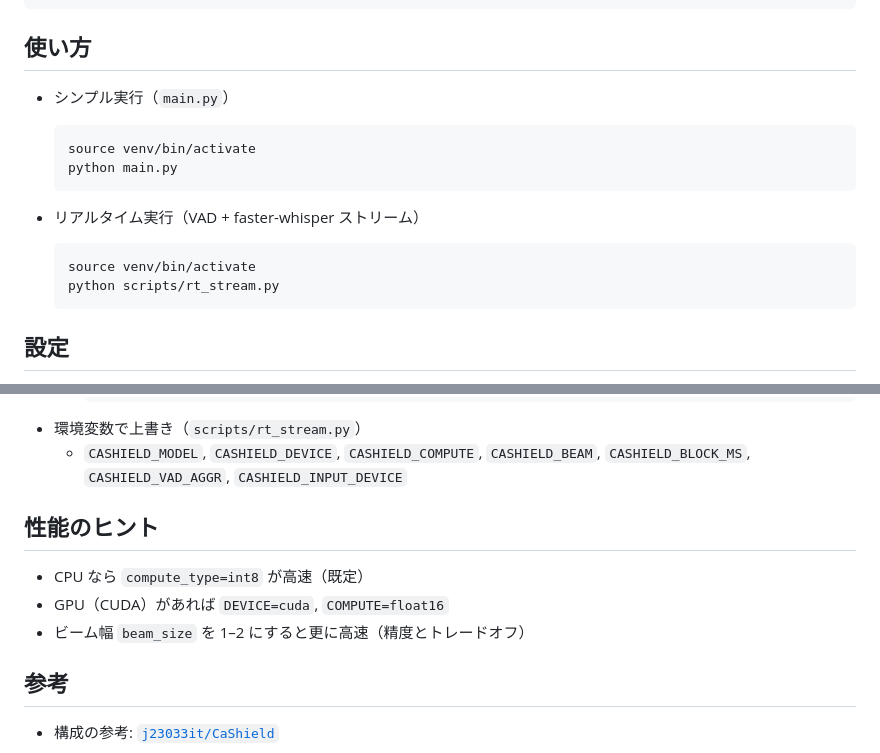
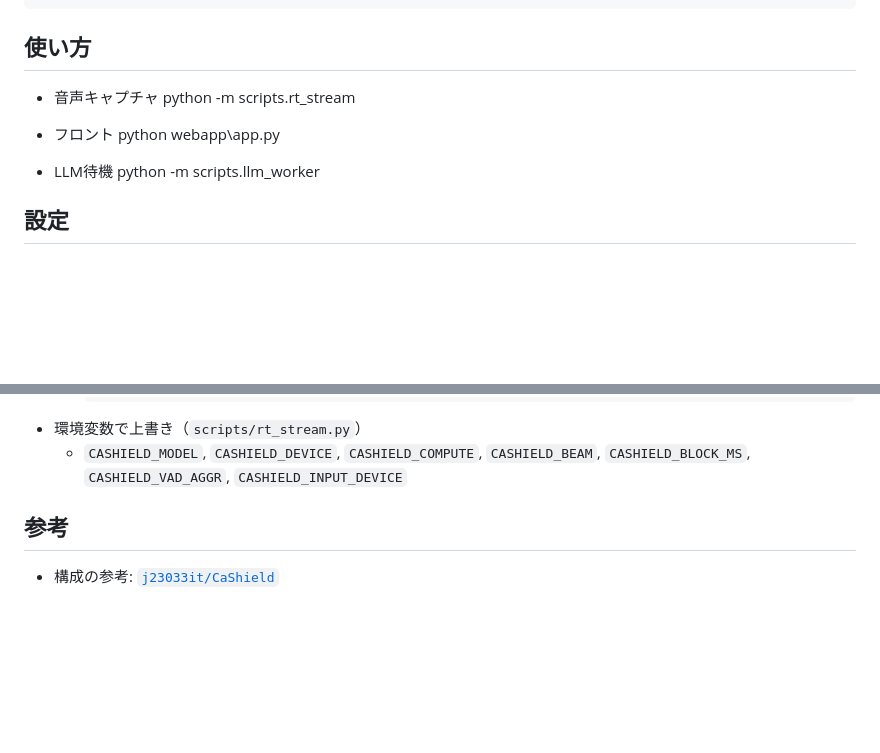
Before and after one commit to j23033it/CaShield, a Markdown page: README.md, 2 parts joined by grey strips. Drawn GitHub-style; blank space fills up the shorter version.

Commit message:
実行方法の追記

````diff
--- a/README.md
+++ b/README.md
@@ -67,18 +67,14 @@ pip install -r requirements.txt
 
 ## 使い方
 
-- シンプル実行（`main.py`）
-  ```bash
-  source venv/bin/activate
-  python main.py
-  ```
+- 音声キャプチャ
+python -m scripts.rt_stream
 
-- リアルタイム実行（VAD + faster-whisper ストリーム）
-  ```bash
-  source venv/bin/activate
-  python scripts/rt_stream.py
-  ```
+- フロント
+python webapp\app.py
 
+- LLM待機
+python -m scripts.llm_worker
 ## 設定
 
 - キーワード: `config/keywords.txt`
@@ -101,11 +97,6 @@ pip install -r requirements.txt
 - 環境変数で上書き（`scripts/rt_stream.py`）
   - `CASHIELD_MODEL`, `CASHIELD_DEVICE`, `CASHIELD_COMPUTE`, `CASHIELD_BEAM`, `CASHIELD_BLOCK_MS`, `CASHIELD_VAD_AGGR`, `CASHIELD_INPUT_DEVICE`
 
-## 性能のヒント
-
-- CPU なら `compute_type=int8` が高速（既定）
-- GPU（CUDA）があれば `DEVICE=cuda`, `COMPUTE=float16`
-- ビーム幅 `beam_size` を 1–2 にすると更に高速（精度とトレードオフ）
 
 ## 参考
 
````
